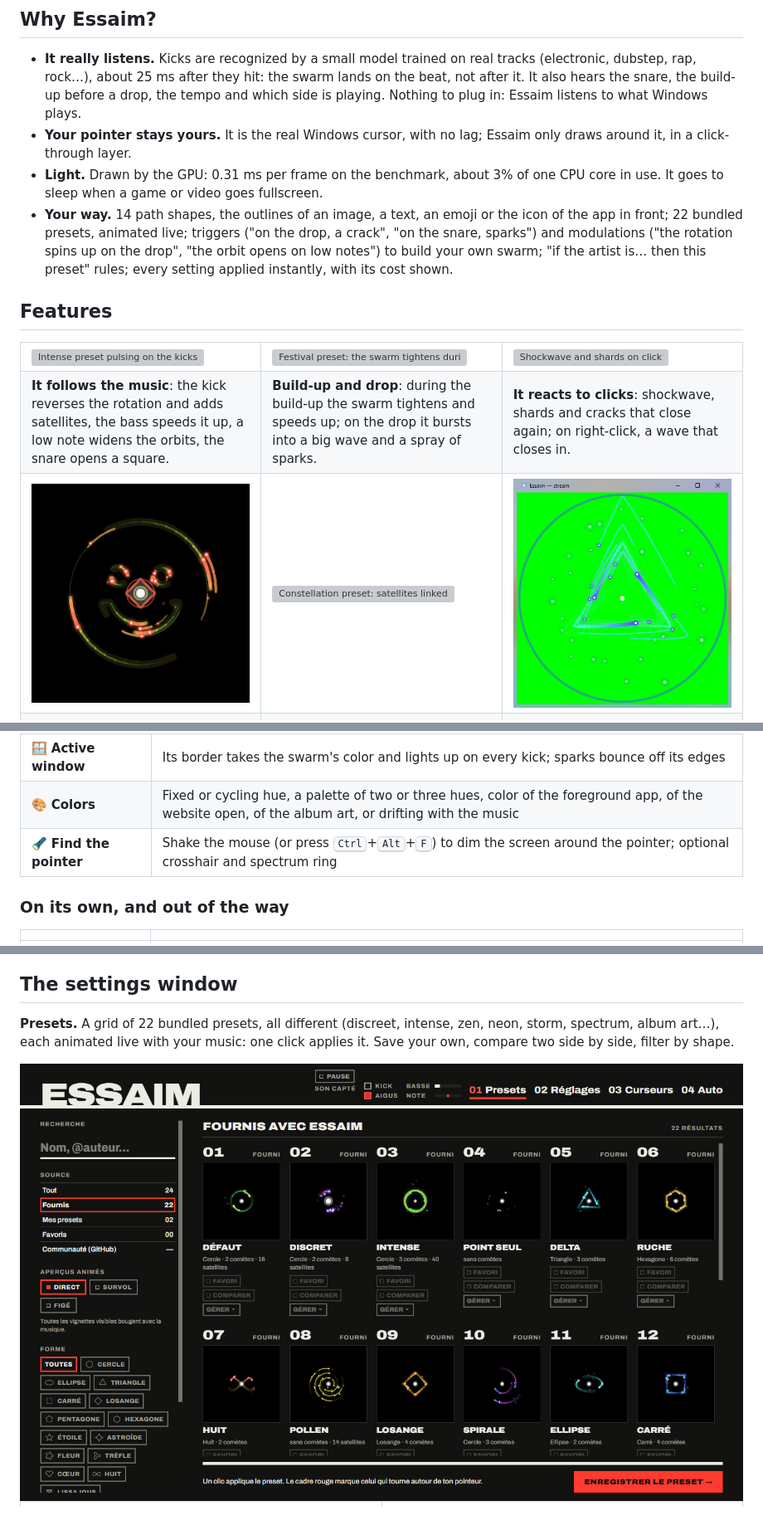
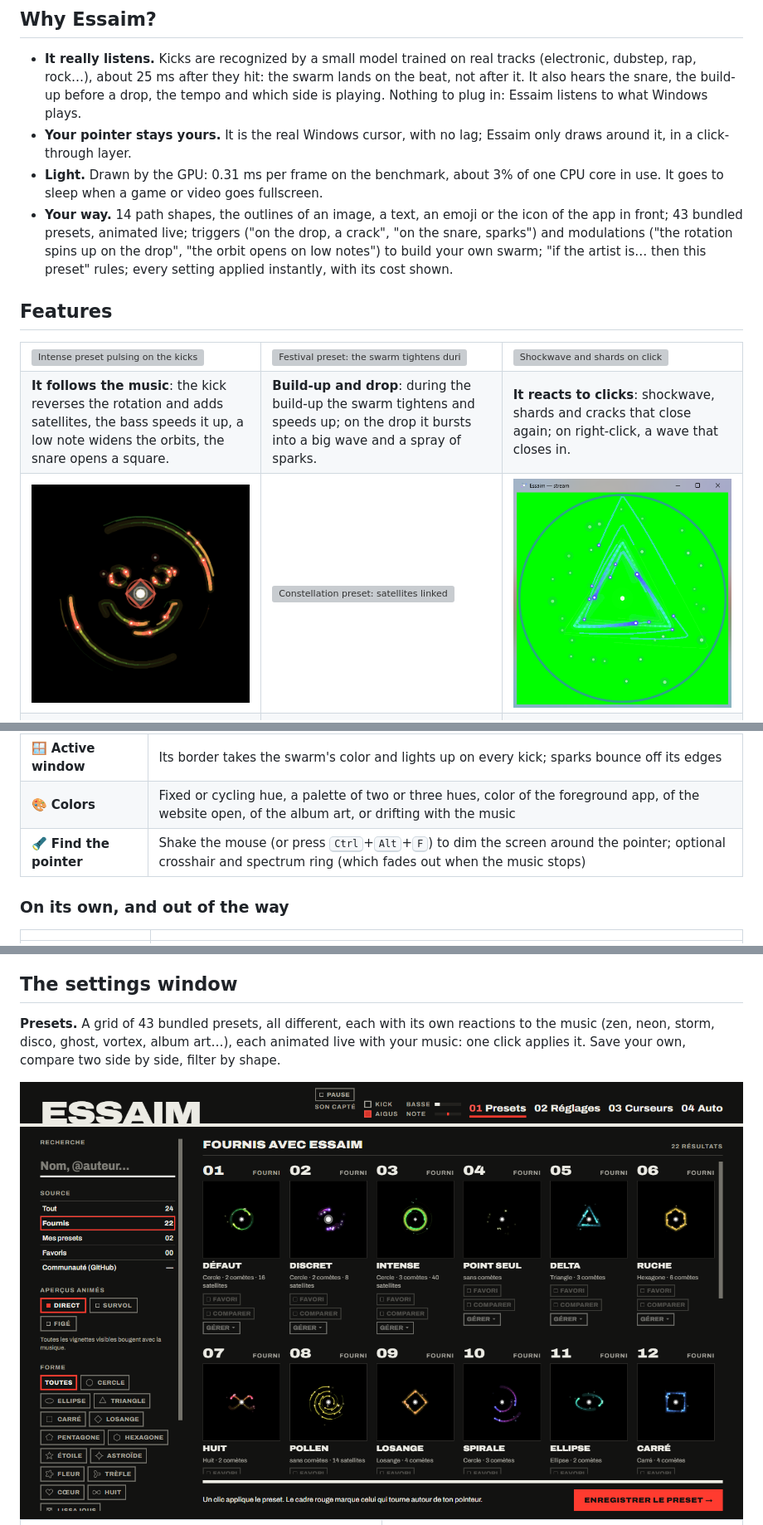
Before and after one commit to KingsRequin/essaim, a Markdown page: README.en.md, 3 parts joined by grey strips. Shown at 83% size. Drawn GitHub-style; pictures changed too: docs/images/trace.gif; grey boxes are pictures that could not be loaded.

```diff
--- a/README.en.md
+++ b/README.en.md
@@ -38,7 +38,7 @@ throw sparks, and on the drop, everything bursts.
 - **Light.** Drawn by the GPU: 0.31 ms per frame on the benchmark, about 3% of one CPU core in
   use. It goes to sleep when a game or video goes fullscreen.
 - **Your way.** 14 path shapes, the outlines of an image, a text, an emoji or the icon of the
-  app in front; 22 bundled presets, animated live;
+  app in front; 43 bundled presets, animated live;
   triggers ("on the drop, a crack", "on the snare, sparks") and modulations ("the rotation spins
   up on the drop", "the orbit opens on low notes") to build your own swarm; "if the artist is…
   then this preset" rules; every setting applied instantly, with its cost shown.
@@ -98,7 +98,7 @@ in OBS; it follows your music like the swarm around the pointer.</td>
 | 💨 **Movement** | A dust trail when the mouse moves fast; optionally, the swarm lags behind it like on a spring |
 | 🪟 **Active window** | Its border takes the swarm's color and lights up on every kick; sparks bounce off its edges |
 | 🎨 **Colors** | Fixed or cycling hue, a palette of two or three hues, color of the foreground app, of the website open, of the album art, or drifting with the music |
-| 🔦 **Find the pointer** | Shake the mouse (or press <kbd>Ctrl</kbd>+<kbd>Alt</kbd>+<kbd>F</kbd>) to dim the screen around the pointer; optional crosshair and spectrum ring |
+| 🔦 **Find the pointer** | Shake the mouse (or press <kbd>Ctrl</kbd>+<kbd>Alt</kbd>+<kbd>F</kbd>) to dim the screen around the pointer; optional crosshair and spectrum ring (which fades out when the music stops) |
 
 ### On its own, and out of the way
 
@@ -118,6 +118,6 @@ away, automatic updates (downloaded, verified, applied on restart). The **Dotter
 
 ## The settings window
 
-**Presets.** A grid of 22 bundled presets, all different (discreet, intense, zen, neon, storm, spectrum, album art…), each animated live with
+**Presets.** A grid of 43 bundled presets, all different, each with its own reactions to the music (zen, neon, storm, disco, ghost, vortex, album art…), each animated live with
 your music: one click applies it. Save your own, compare two side by side, filter by shape.
 
```
Also changed, not shown: other parts of README.en.md (+1 -1 lines), README.md (+4 -4 lines), docs/guide.md (+23 -15 lines), 6 other files.
